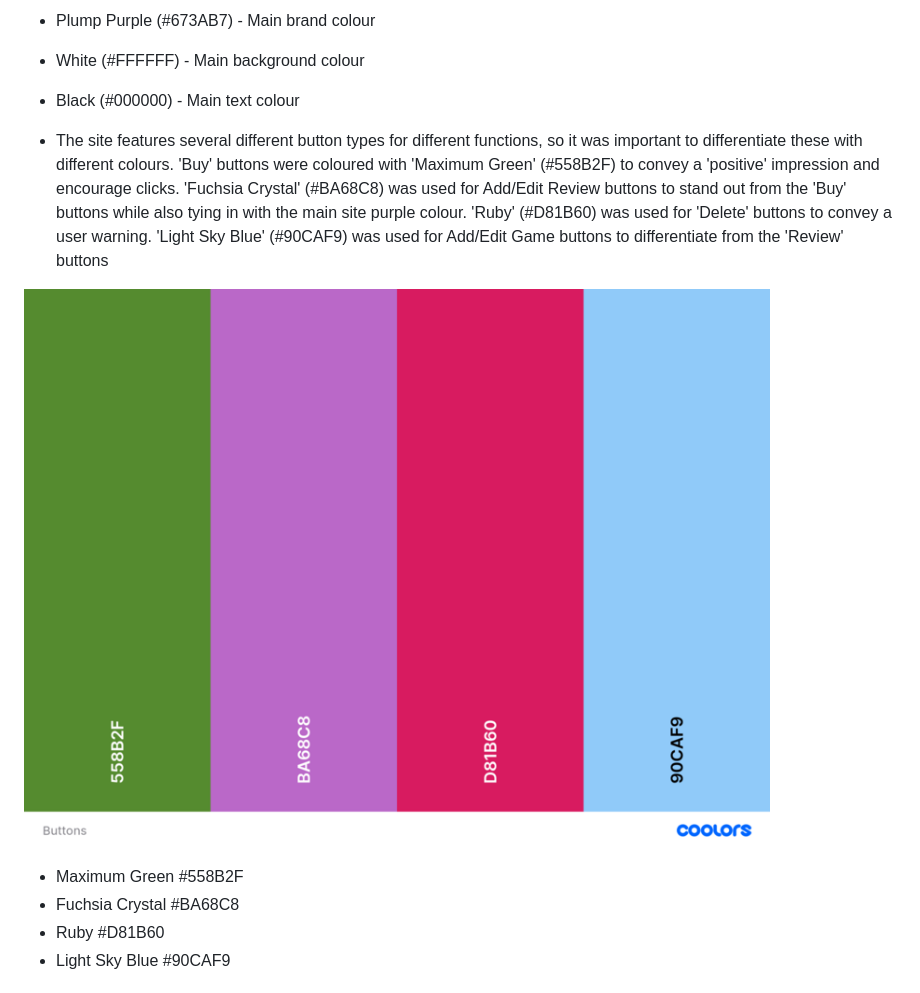
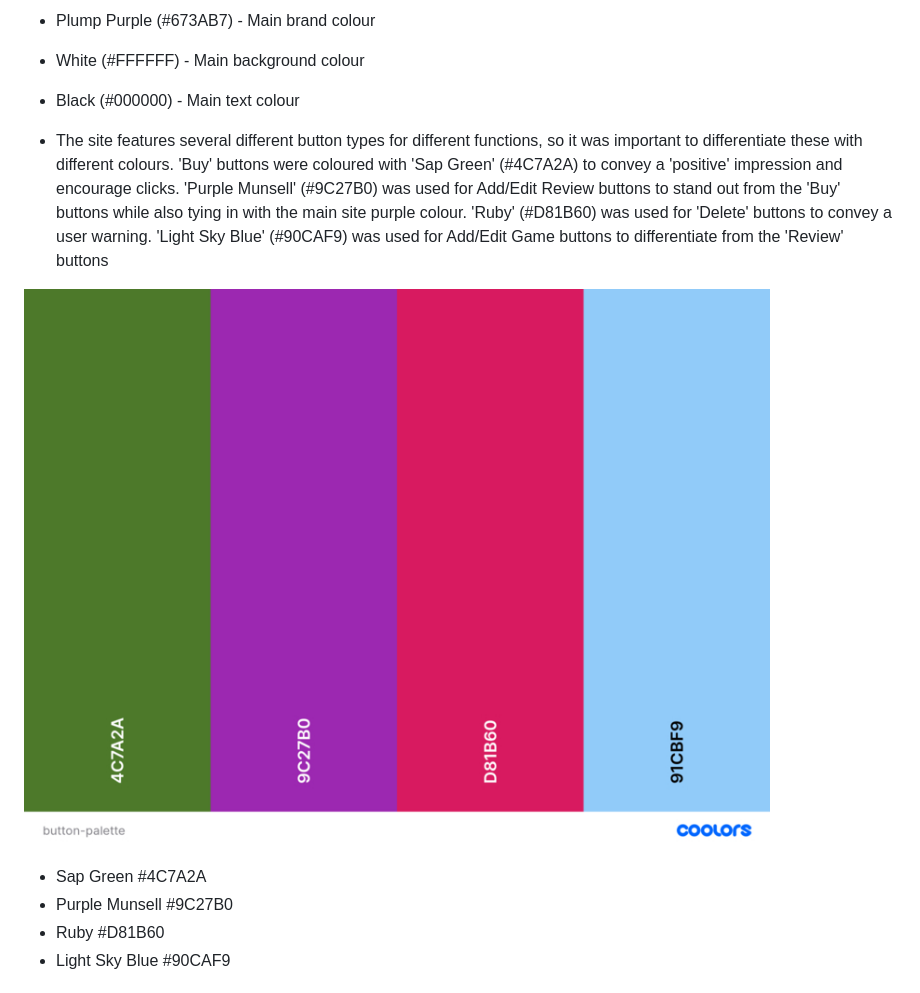
Before and after one commit to NickChapman1988/game-shelf, a Markdown page: README.md, the part around one of its changes. GitHub-like rendering; pictures changed too: static/images/buttons.jpg (added), static/images/buttons.png (deleted).

Commit message:
Update button colours

```diff
--- a/README.md
+++ b/README.md
@@ -79,12 +80,12 @@ The website is split into four main sections - a home (landing) page, a games ca
 * White (#FFFFFF) - Main background colour
 * Black (#000000) - Main text colour
 
-* The site features several different button types for different functions, so it was important to differentiate these with different colours. 'Buy' buttons were coloured with 'Maximum Green' (#558B2F) to convey a 'positive' impression and encourage clicks. 'Fuchsia Crystal' (#BA68C8) was used for Add/Edit Review buttons to stand out from the 'Buy' buttons while also tying in with the main site purple colour. 'Ruby' (#D81B60) was used for 'Delete' buttons to convey a user warning. 'Light Sky Blue' (#90CAF9) was used for Add/Edit Game buttons to differentiate from the 'Review' buttons
+* The site features several different button types for different functions, so it was important to differentiate these with different colours. 'Buy' buttons were coloured with 'Sap Green' (#4C7A2A) to convey a 'positive' impression and encourage clicks. 'Purple Munsell' (#9C27B0) was used for Add/Edit Review buttons to stand out from the 'Buy' buttons while also tying in with the main site purple colour. 'Ruby' (#D81B60) was used for 'Delete' buttons to convey a user warning. 'Light Sky Blue' (#90CAF9) was used for Add/Edit Game buttons to differentiate from the 'Review' buttons
 
-![Image](static/images/buttons.png)
+![Image](static/images/buttons.jpg)
 
-* Maximum Green #558B2F
-* Fuchsia Crystal #BA68C8
+* Sap Green #4C7A2A
+* Purple Munsell #9C27B0
 * Ruby #D81B60
 * Light Sky Blue #90CAF9
 
```
Also changed, not shown: other parts of README.md (+3 -2 lines), 3 other files.
